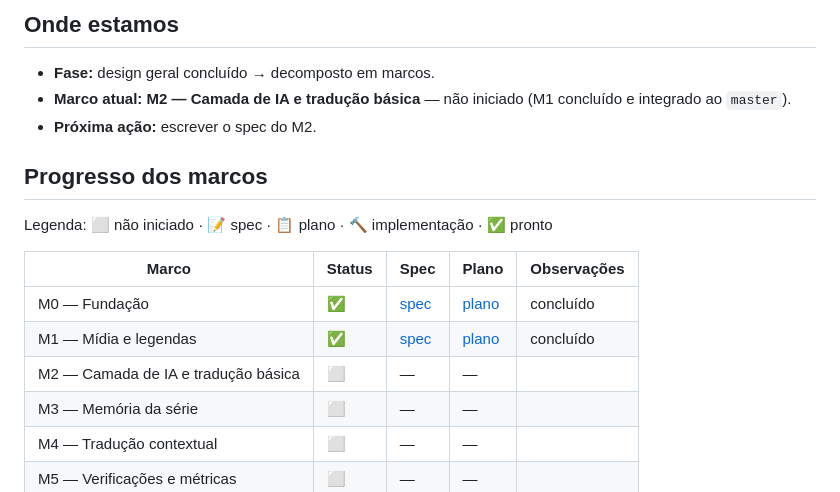
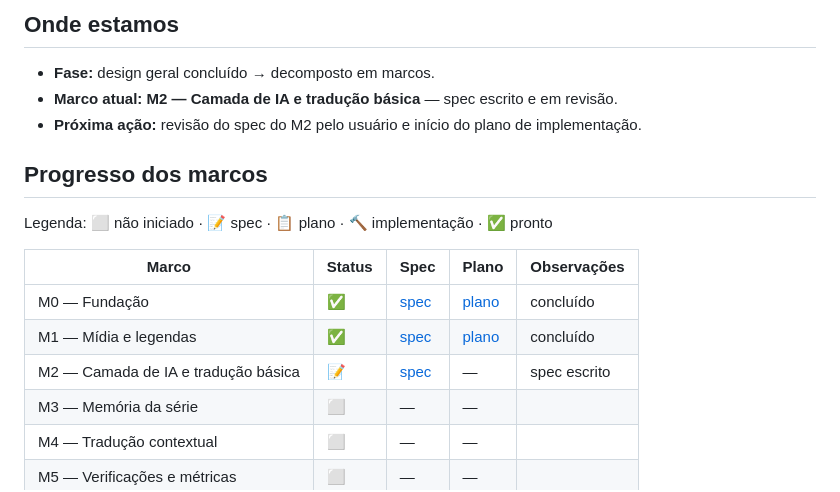
Before and after one commit to FM0Ura/TranslaterAny, a Markdown page: STATE.md, the part around the change. Drawn GitHub-style.

Commit message:
docs(state): spec do M2 registrado e em revisão

```diff
--- a/STATE.md
+++ b/STATE.md
@@ -10,8 +10,8 @@
 ## Onde estamos
 
 - **Fase:** design geral concluído → decomposto em marcos.
-- **Marco atual:** **M2 — Camada de IA e tradução básica** — não iniciado (M1 concluído e integrado ao `master`).
-- **Próxima ação:** escrever o spec do M2.
+- **Marco atual:** **M2 — Camada de IA e tradução básica** — spec escrito e em revisão.
+- **Próxima ação:** revisão do spec do M2 pelo usuário e início do plano de implementação.
 
 ## Progresso dos marcos
 
@@ -21,7 +21,7 @@ Legenda: ⬜ não iniciado · 📝 spec · 📋 plano · 🔨 implementação ·
 |---|---|---|---|---|
 | M0 — Fundação | ✅ | [spec](docs/superpowers/specs/2026-09-24-m0-fundacao-design.md) | [plano](docs/superpowers/plans/2026-09-24-m0-fundacao.md) | concluído |
 | M1 — Mídia e legendas | ✅ | [spec](docs/superpowers/specs/2026-09-24-m1-midia-legendas-design.md) | [plano](docs/superpowers/plans/2026-09-24-m1-midia-legendas.md) | concluído |
-| M2 — Camada de IA e tradução básica | ⬜ | — | — | |
+| M2 — Camada de IA e tradução básica | 📝 | [spec](docs/superpowers/specs/2026-09-26-m2-camada-ia-traducao-design.md) | — | spec escrito |
 | M3 — Memória da série | ⬜ | — | — | |
 | M4 — Tradução contextual | ⬜ | — | — | |
 | M5 — Verificações e métricas | ⬜ | — | — | |
```
